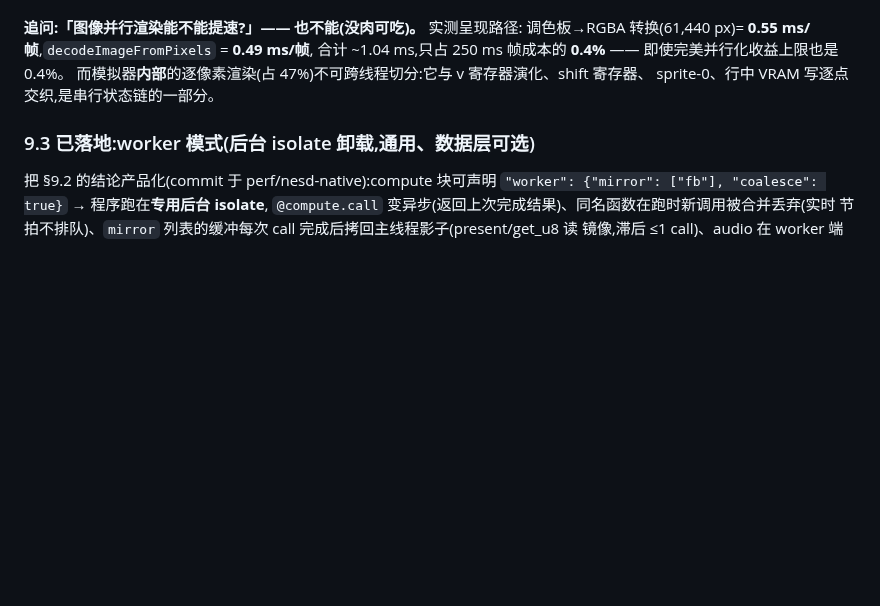
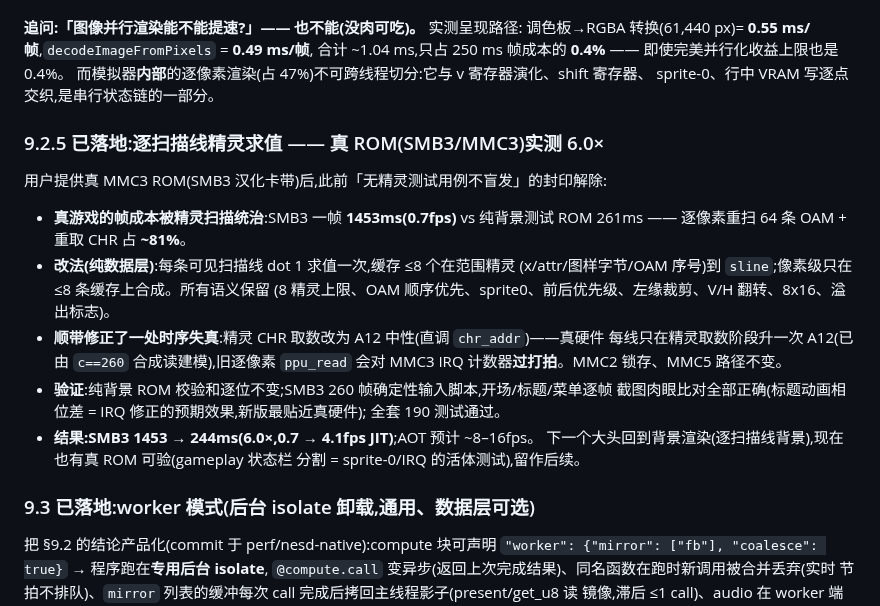
Before and after one commit to dapangyu-fish/ai-app, a Markdown page: docs/nesd-web-performance.md, the part around the change. Drawn GitHub-style; blank space fills up the shorter version.

Commit message:
docs(nesd): §9.2.5 逐扫描线精灵求值实测记录(SMB3 6.0×、A12 过打拍修正、真 ROM 验证方法)
Co-Authored-By: Claude Fable 5 <noreply@anthropic.com>

```diff
--- a/docs/nesd-web-performance.md
+++ b/docs/nesd-web-performance.md
@@ -218,6 +218,25 @@
 而模拟器**内部**的逐像素渲染(占 47%)不可跨线程切分:它与 v 寄存器演化、shift 寄存器、
 sprite-0、行中 VRAM 写逐点交织,是串行状态链的一部分。
 
+### 9.2.5 已落地:逐扫描线精灵求值 —— 真 ROM(SMB3/MMC3)实测 6.0×
+
+用户提供真 MMC3 ROM(SMB3 汉化卡带)后,此前「无精灵测试用例不盲发」的封印解除:
+
+- **真游戏的帧成本被精灵扫描统治**:SMB3 一帧 **1453ms(0.7fps)** vs 纯背景测试 ROM
+  261ms —— 逐像素重扫 64 条 OAM + 重取 CHR 占 **~81%**。
+- **改法(纯数据层)**:每条可见扫描线 dot 1 求值一次,缓存 ≤8 个在范围精灵
+  (x/attr/图样字节/OAM 序号)到 `sline`;像素级只在 ≤8 条缓存上合成。所有语义保留
+  (8 精灵上限、OAM 顺序优先、sprite0、前后优先级、左缘裁剪、V/H 翻转、8x16、溢出标志)。
+- **顺带修正了一处时序失真**:精灵 CHR 取数改为 A12 中性(直调 `chr_addr`)——真硬件
+  每线只在精灵取数阶段升一次 A12(已由 `c==260` 合成读建模),旧逐像素 `ppu_read`
+  会对 MMC3 IRQ 计数器**过打拍**。MMC2 锁存、MMC5 路径不变。
+- **验证**:纯背景 ROM 校验和逐位不变;SMB3 260 帧确定性输入脚本,开场/标题/菜单逐帧
+  截图肉眼比对全部正确(标题动画相位差 = IRQ 修正的预期效果,新版最贴近真硬件);
+  全套 190 测试通过。
+- **结果:SMB3 1453 → 244ms(6.0×,0.7 → 4.1fps JIT)**;AOT 预计 ~8–16fps。
+  下一个大头回到背景渲染(逐扫描线背景),现在也有真 ROM 可验(gameplay 状态栏
+  分割 = sprite-0/IRQ 的活体测试),留作后续。
+
 ### 9.3 已落地:worker 模式(后台 isolate 卸载,通用、数据层可选)
 
 把 §9.2 的结论产品化(commit 于 perf/nesd-native):compute 块可声明
```
